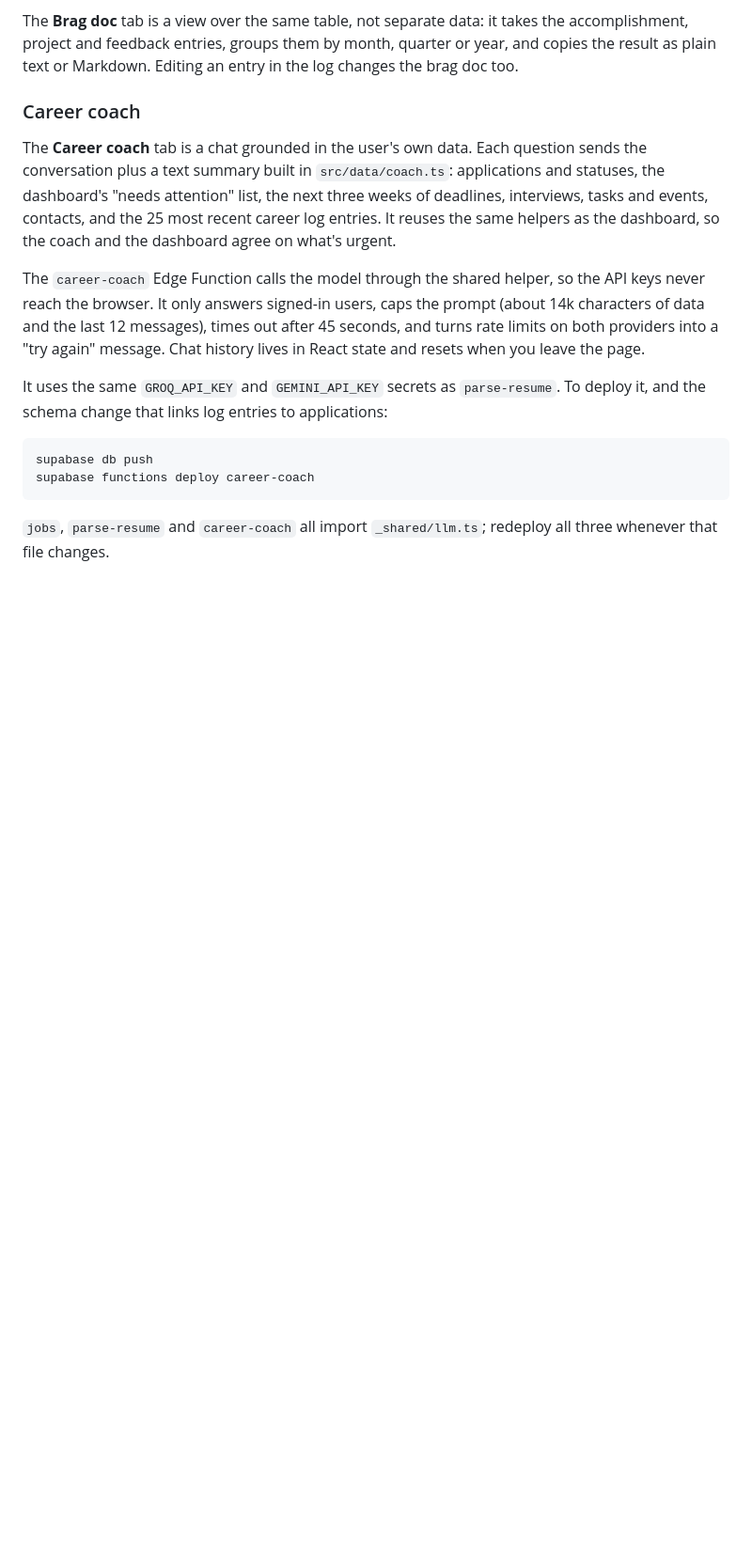
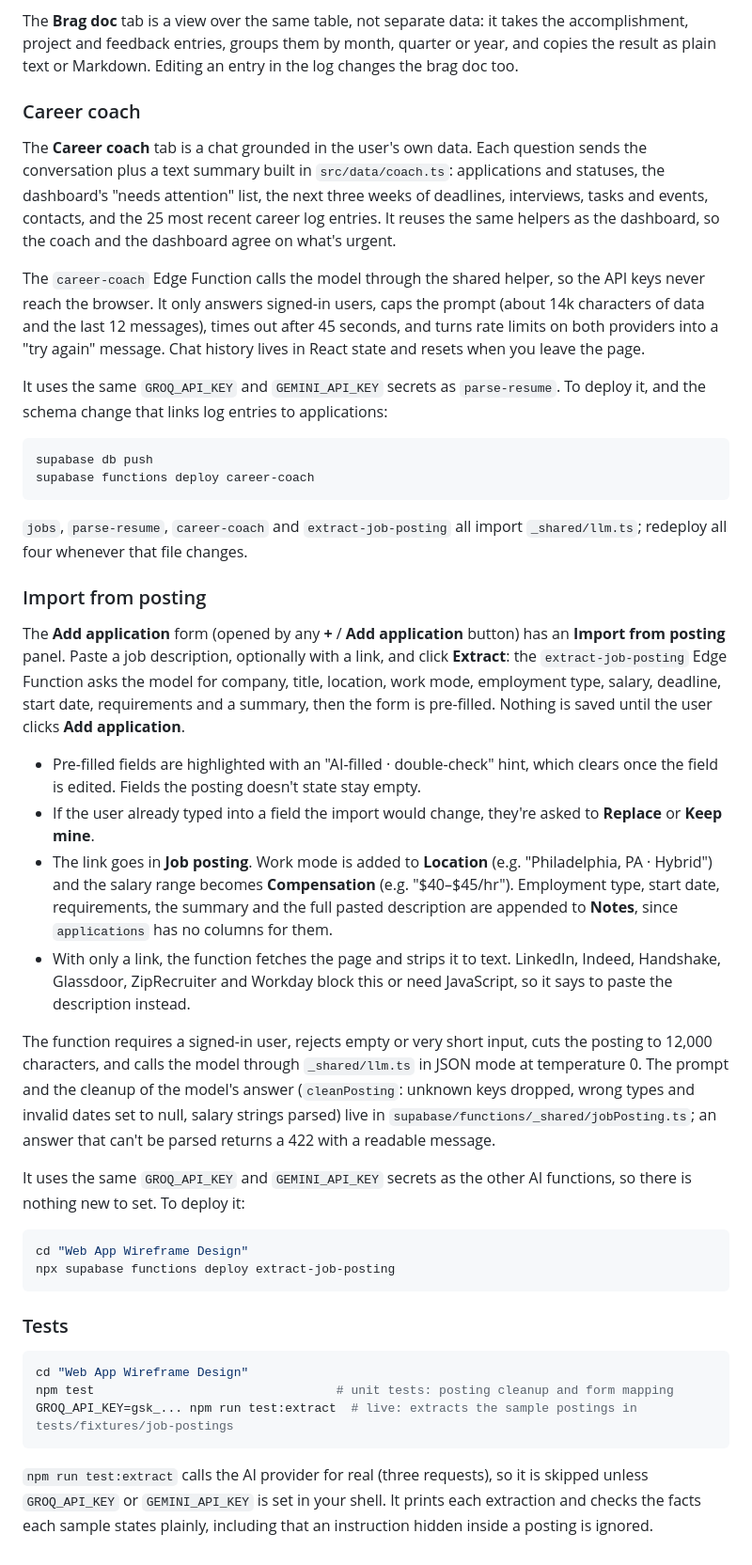
Before and after one commit to CSC4790-Fall2026-Org/Internship-Tracker-App, a Markdown page: README.md, the part around the change. Shown at 94% size. Drawn GitHub-style; blank space fills up the shorter version.

Commit message:
Document Import from posting and the test commands
Co-Authored-By: Claude Opus 5.5 <noreply@anthropic.com>

````diff
--- a/README.md
+++ b/README.md
@@ -90,4 +90,32 @@ supabase db push
 supabase functions deploy career-coach
 ```
 
-`jobs`, `parse-resume` and `career-coach` all import `_shared/llm.ts`; redeploy all three whenever that file changes.
+`jobs`, `parse-resume`, `career-coach` and `extract-job-posting` all import `_shared/llm.ts`; redeploy all four whenever that file changes.
+
+### Import from posting
+
+The **Add application** form (opened by any **+** / **Add application** button) has an **Import from posting** panel. Paste a job description, optionally with a link, and click **Extract**: the `extract-job-posting` Edge Function asks the model for company, title, location, work mode, employment type, salary, deadline, start date, requirements and a summary, then the form is pre-filled. Nothing is saved until the user clicks **Add application**.
+
+- Pre-filled fields are highlighted with an "AI-filled · double-check" hint, which clears once the field is edited. Fields the posting doesn't state stay empty.
+- If the user already typed into a field the import would change, they're asked to **Replace** or **Keep mine**.
+- The link goes in **Job posting**. Work mode is added to **Location** (e.g. "Philadelphia, PA · Hybrid") and the salary range becomes **Compensation** (e.g. "$40–$45/hr"). Employment type, start date, requirements, the summary and the full pasted description are appended to **Notes**, since `applications` has no columns for them.
+- With only a link, the function fetches the page and strips it to text. LinkedIn, Indeed, Handshake, Glassdoor, ZipRecruiter and Workday block this or need JavaScript, so it says to paste the description instead.
+
+The function requires a signed-in user, rejects empty or very short input, cuts the posting to 12,000 characters, and calls the model through `_shared/llm.ts` in JSON mode at temperature 0. The prompt and the cleanup of the model's answer (`cleanPosting`: unknown keys dropped, wrong types and invalid dates set to null, salary strings parsed) live in `supabase/functions/_shared/jobPosting.ts`; an answer that can't be parsed returns a 422 with a readable message.
+
+It uses the same `GROQ_API_KEY` and `GEMINI_API_KEY` secrets as the other AI functions, so there is nothing new to set. To deploy it:
+
+```bash
+cd "Web App Wireframe Design"
+npx supabase functions deploy extract-job-posting
+```
+
+### Tests
+
+```bash
+cd "Web App Wireframe Design"
+npm test                                 # unit tests: posting cleanup and form mapping
+GROQ_API_KEY=gsk_... npm run test:extract  # live: extracts the sample postings in tests/fixtures/job-postings
+```
+
+`npm run test:extract` calls the AI provider for real (three requests), so it is skipped unless `GROQ_API_KEY` or `GEMINI_API_KEY` is set in your shell. It prints each extraction and checks the facts each sample states plainly, including that an instruction hidden inside a posting is ignored.
````
